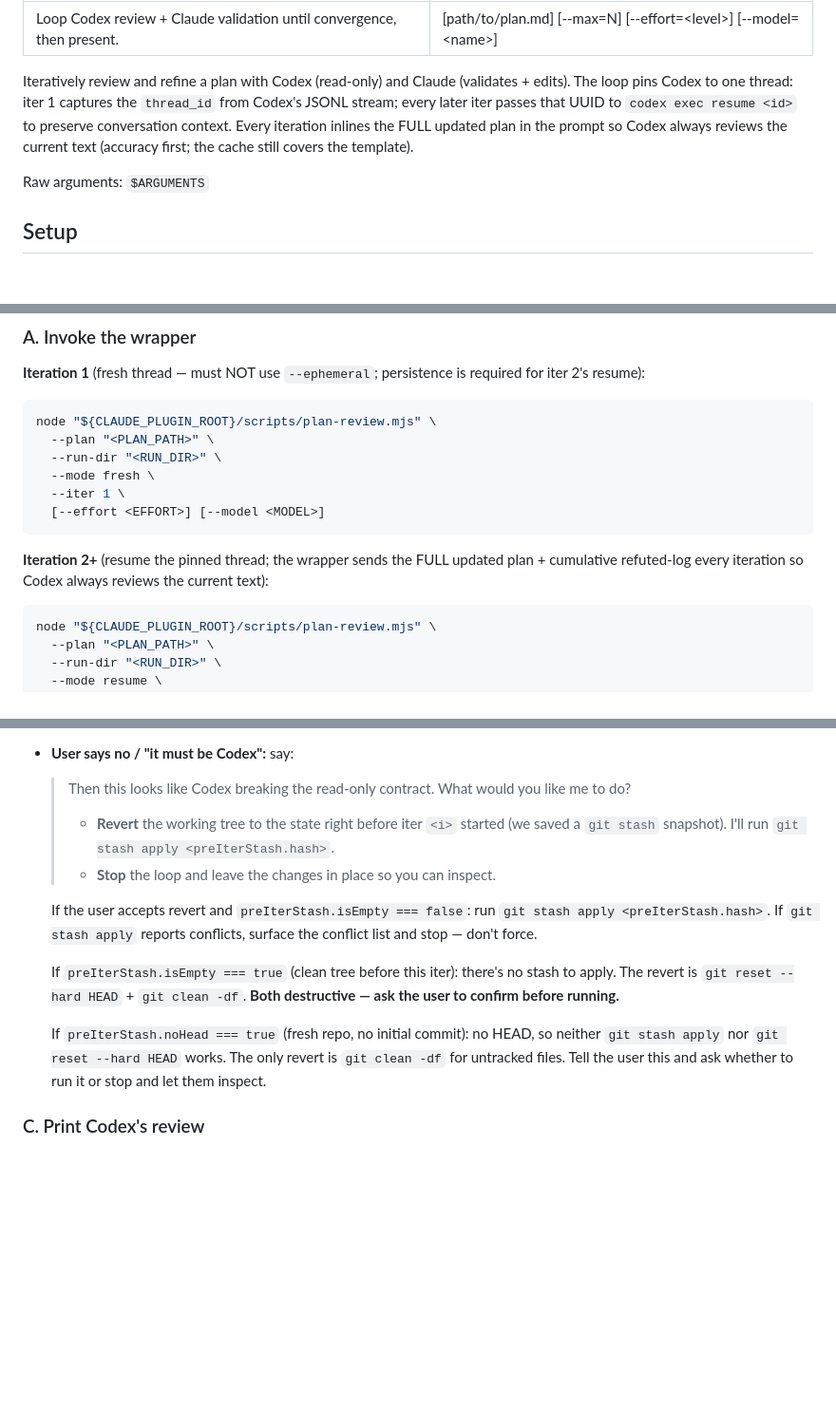
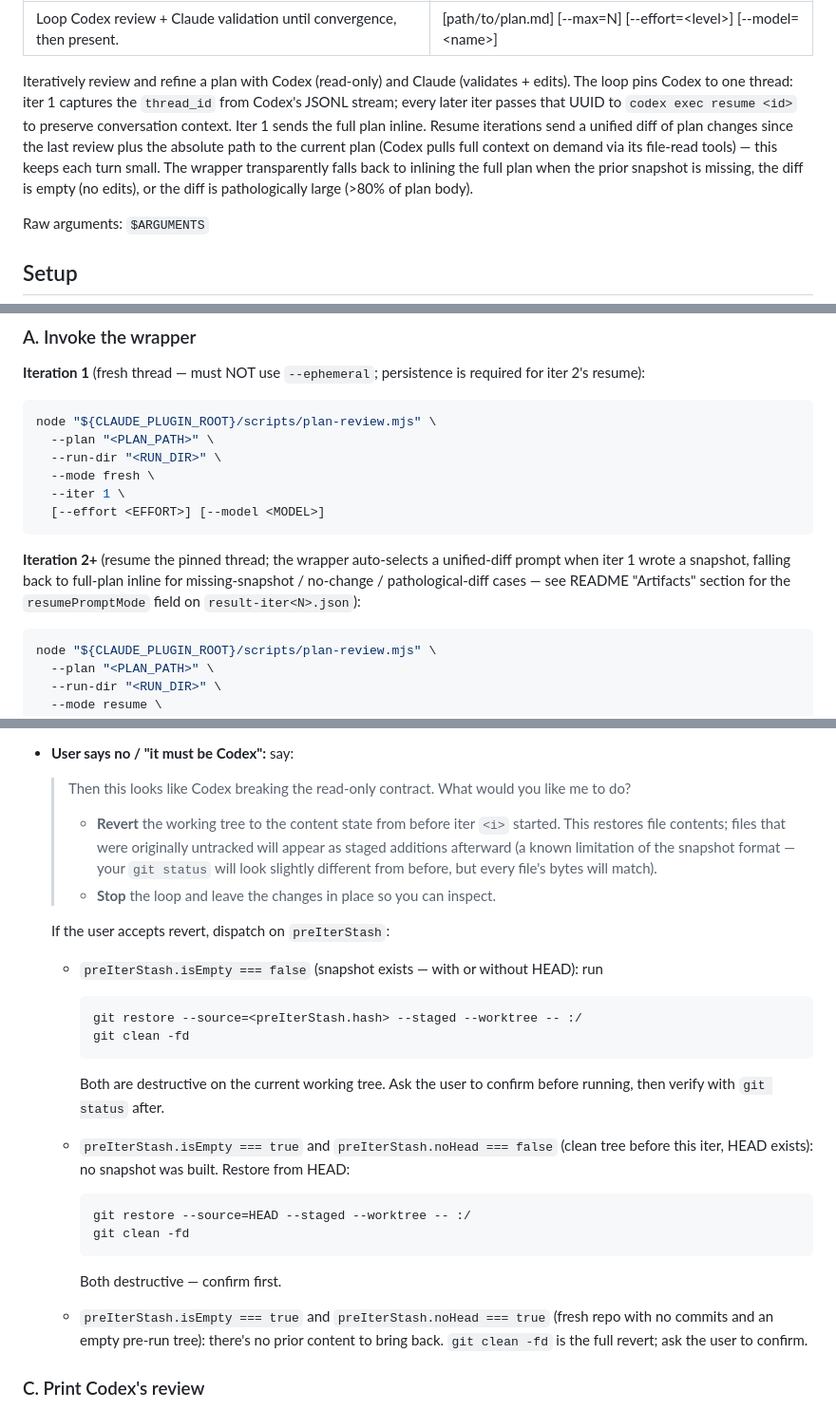
Before and after one commit to CodesEasy/codexgrill, a Markdown page: commands/loop.md, 3 parts joined by grey strips. Shown at 95% size. GitHub-like rendering; blank space fills up the shorter version.

````diff
--- a/commands/loop.md
+++ b/commands/loop.md
@@ -3,7 +3,7 @@ description: Loop Codex review + Claude validation until convergence, then prese
 argument-hint: "[path/to/plan.md] [--max=N] [--effort=<level>] [--model=<name>]"
 ---
 
-Iteratively review and refine a plan with Codex (read-only) and Claude (validates + edits). The loop pins Codex to one thread: iter 1 captures the `thread_id` from Codex's JSONL stream; every later iter passes that UUID to `codex exec resume <id>` to preserve conversation context. Every iteration inlines the FULL updated plan in the prompt so Codex always reviews the current text (accuracy first; the cache still covers the template).
+Iteratively review and refine a plan with Codex (read-only) and Claude (validates + edits). The loop pins Codex to one thread: iter 1 captures the `thread_id` from Codex's JSONL stream; every later iter passes that UUID to `codex exec resume <id>` to preserve conversation context. Iter 1 sends the full plan inline. Resume iterations send a unified diff of plan changes since the last review plus the absolute path to the current plan (Codex pulls full context on demand via its file-read tools) — this keeps each turn small. The wrapper transparently falls back to inlining the full plan when the prior snapshot is missing, the diff is empty (no edits), or the diff is pathologically large (>80% of plan body).
 
 Raw arguments: `$ARGUMENTS`
 
@@ -66,7 +66,7 @@ node "${CLAUDE_PLUGIN_ROOT}/scripts/plan-review.mjs" \
   [--effort <EFFORT>] [--model <MODEL>]
 ```
 
-**Iteration 2+** (resume the pinned thread; the wrapper sends the FULL updated plan + cumulative refuted-log every iteration so Codex always reviews the current text):
+**Iteration 2+** (resume the pinned thread; the wrapper auto-selects a unified-diff prompt when iter 1 wrote a snapshot, falling back to full-plan inline for missing-snapshot / no-change / pathological-diff cases — see README "Artifacts" section for the `resumePromptMode` field on `result-iter<N>.json`):
 ```bash
 node "${CLAUDE_PLUGIN_ROOT}/scripts/plan-review.mjs" \
   --plan "<PLAN_PATH>" \
@@ -104,14 +104,26 @@ Wait for the user's answer. Do not call `ExitPlanMode`.
 - **User says yes (they edited / it was their IDE) — continue the loop:** acknowledge ("OK, continuing the loop") and resume at iter `<i+1>`. **No special handling needed** — the next iteration's wrapper run takes a fresh `snapshotBefore` that already includes the user's edits as the new baseline, so they won't re-trip. Do not "reset" anything. Additionally, **if the changed file looks like auto-generated noise that's currently tracked** (e.g., `.idea/*.iml`, build artifacts, framework caches — anything the user wouldn't intentionally edit), ask: "Want me to add `<file>` to `.gitignore` so this check doesn't trip on it again? Only say yes if it's truly auto-generated — committing it might be intentional." If yes, append the path (or a sensible pattern like `<dir>/`) to the project's root `.gitignore` before resuming.
 - **User says no / "it must be Codex":** say:
   > Then this looks like Codex breaking the read-only contract. What would you like me to do?
-  > - **Revert** the working tree to the state right before iter `<i>` started (we saved a `git stash` snapshot). I'll run `git stash apply <preIterStash.hash>`.
+  > - **Revert** the working tree to the content state from before iter `<i>` started. This restores file contents; files that were originally untracked will appear as staged additions afterward (a known limitation of the snapshot format — your `git status` will look slightly different from before, but every file's bytes will match).
   > - **Stop** the loop and leave the changes in place so you can inspect.
 
-  If the user accepts revert and `preIterStash.isEmpty === false`: run `git stash apply <preIterStash.hash>`. If `git stash apply` reports conflicts, surface the conflict list and stop — don't force.
+  If the user accepts revert, dispatch on `preIterStash`:
 
-  If `preIterStash.isEmpty === true` (clean tree before this iter): there's no stash to apply. The revert is `git reset --hard HEAD` + `git clean -df`. **Both destructive — ask the user to confirm before running.**
+  - `preIterStash.isEmpty === false` (snapshot exists — with or without HEAD): run
+    ```bash
+    git restore --source=<preIterStash.hash> --staged --worktree -- :/
+    git clean -fd
+    ```
+    Both are destructive on the current working tree. Ask the user to confirm before running, then verify with `git status` after.
 
-  If `preIterStash.noHead === true` (fresh repo, no initial commit): no HEAD, so neither `git stash apply` nor `git reset --hard HEAD` works. The only revert is `git clean -df` for untracked files. Tell the user this and ask whether to run it or stop and let them inspect.
+  - `preIterStash.isEmpty === true` and `preIterStash.noHead === false` (clean tree before this iter, HEAD exists): no snapshot was built. Restore from HEAD:
+    ```bash
+    git restore --source=HEAD --staged --worktree -- :/
+    git clean -fd
+    ```
+    Both destructive — confirm first.
+
+  - `preIterStash.isEmpty === true` and `preIterStash.noHead === true` (fresh repo with no commits and an empty pre-run tree): there's no prior content to bring back. `git clean -fd` is the full revert; ask the user to confirm.
 
 ### C. Print Codex's review
 
````
Also changed, not shown: other parts of commands/loop.md (+1 -1 lines), README.md (+8 -4 lines), commands/once.md (+17 -5 lines).
